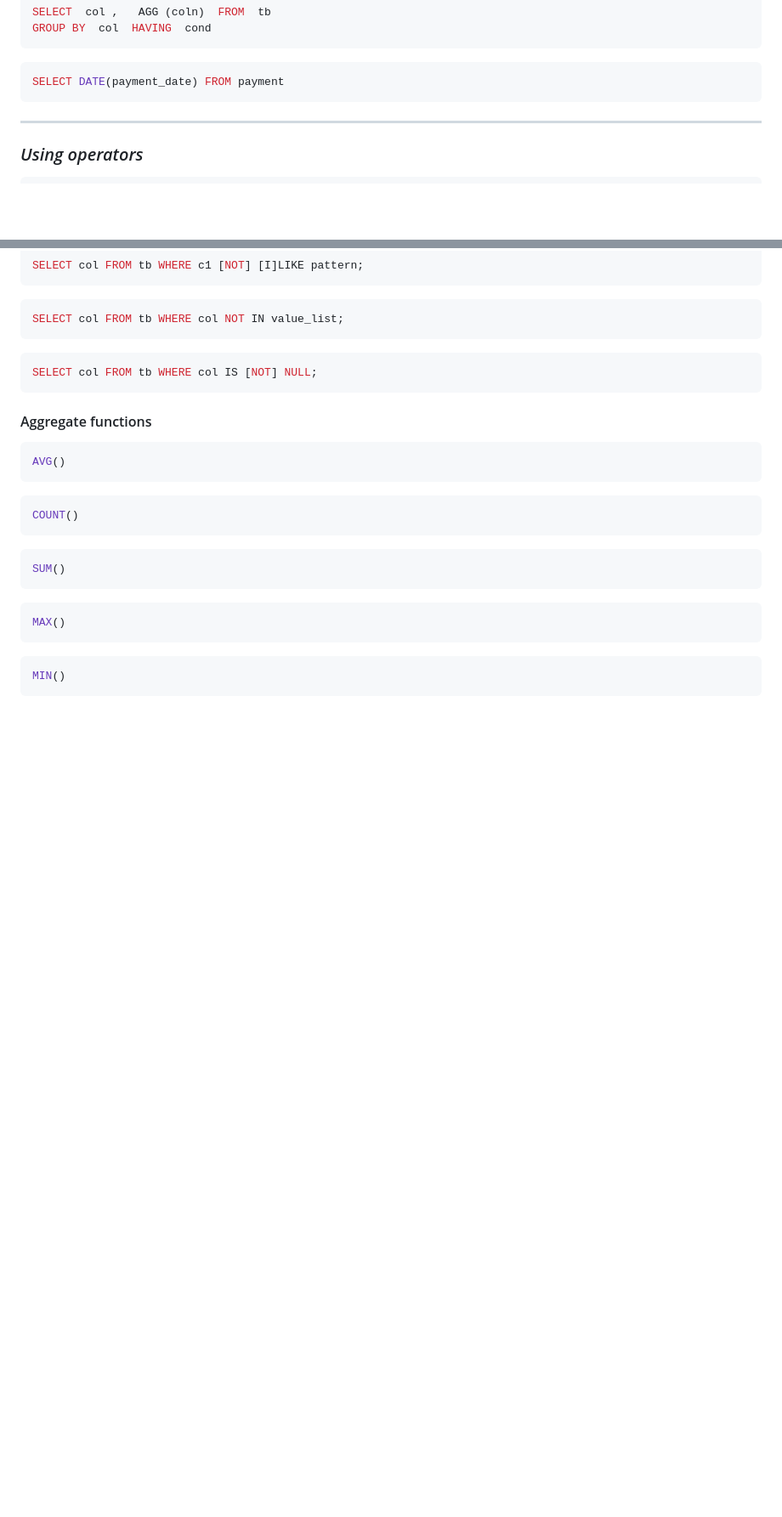
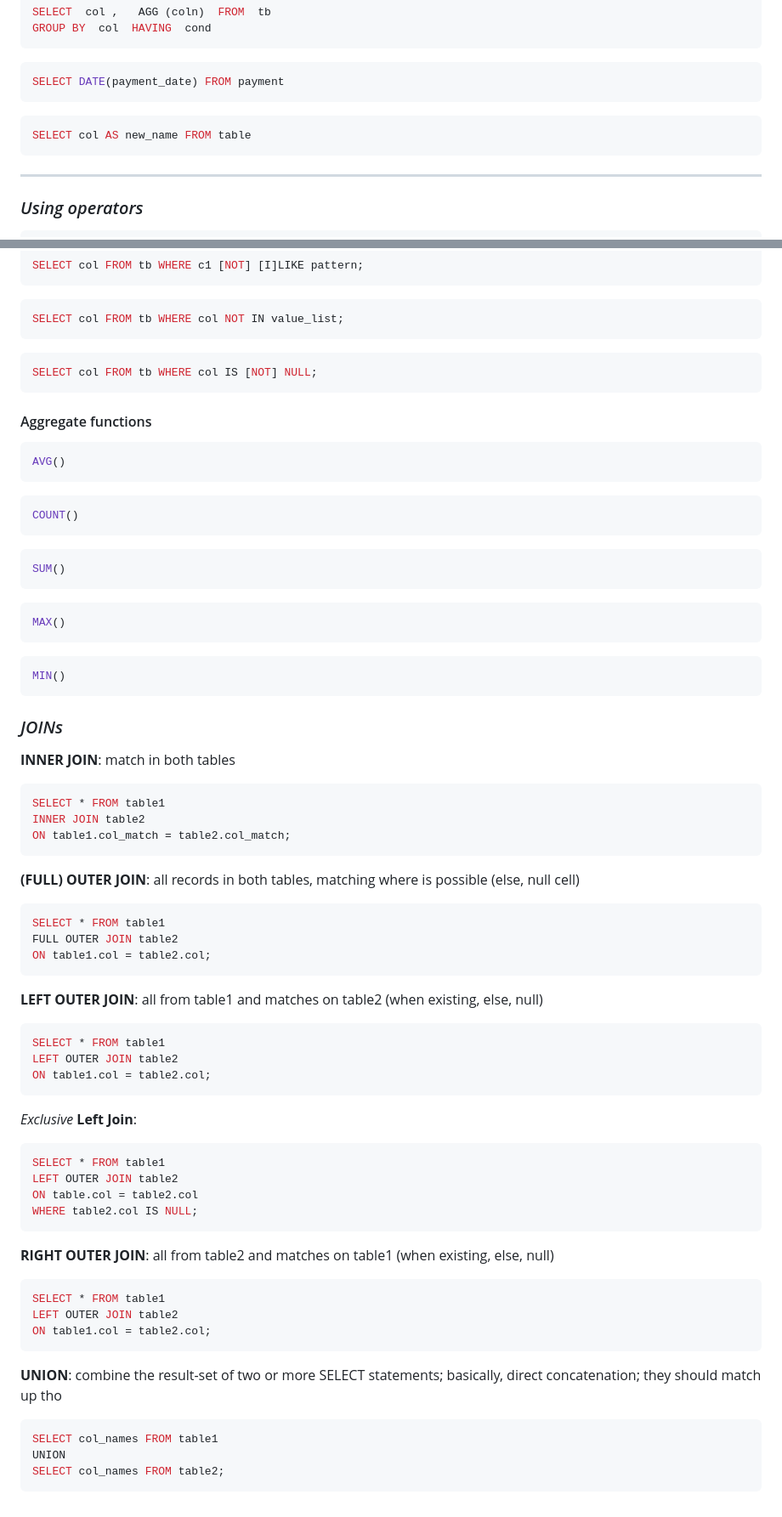
Before and after one commit to laischaves/nts, a Markdown page: ex_c/SQL Cheat Sheet.md, 2 parts joined by grey strips. Shown: that part at 85% size. Rendered like a GitHub page; blank space fills up the shorter version.

````diff
--- a/ex_c/SQL Cheat Sheet.md
+++ b/ex_c/SQL Cheat Sheet.md
@@ -23,6 +24,9 @@
 ```
 ```sql
 SELECT DATE(payment_date) FROM payment
+```
+```SQL
+SELECT col AS new_name FROM table
 ```
 ---
 ### _Using operators_
@@ -63,3 +67,42 @@ MAX()
 ```sql
 MIN()
 ```
+
+### _JOINs_
+ **INNER JOIN**: match in both tables
+```SQL
+SELECT * FROM table1
+INNER JOIN table2
+ON table1.col_match = table2.col_match;
+```
+**(FULL) OUTER JOIN**: all records in both tables, matching where is possible (else, null cell)
+```SQL
+SELECT * FROM table1
+FULL OUTER JOIN table2
+ON table1.col = table2.col;
+```
+**LEFT OUTER JOIN**: all from table1 and matches on table2 (when existing, else, null)
+```SQL
+SELECT * FROM table1
+LEFT OUTER JOIN table2
+ON table1.col = table2.col;
+```
+*Exclusive* **Left Join**:
+```SQL
+SELECT * FROM table1
+LEFT OUTER JOIN table2
+ON table.col = table2.col
+WHERE table2.col IS NULL;
+```
+**RIGHT OUTER JOIN**: all from table2 and matches on table1 (when existing, else, null)
+```SQL
+SELECT * FROM table1
+LEFT OUTER JOIN table2
+ON table1.col = table2.col;
+```
+**UNION**: combine the result-set of two or more SELECT statements; basically, direct concatenation; they should match up tho
+```SQL
+SELECT col_names FROM table1
+UNION
+SELECT col_names FROM table2;
+```
````
Also changed, not shown: other parts of ex_c/SQL Cheat Sheet.md (+1 -0 lines), ex_c/Career Plan.md (added, +283 -0 lines), ifsp/model.md (+4 -1 lines), ifsp/images/model_fig_008_analogy.png (added).
